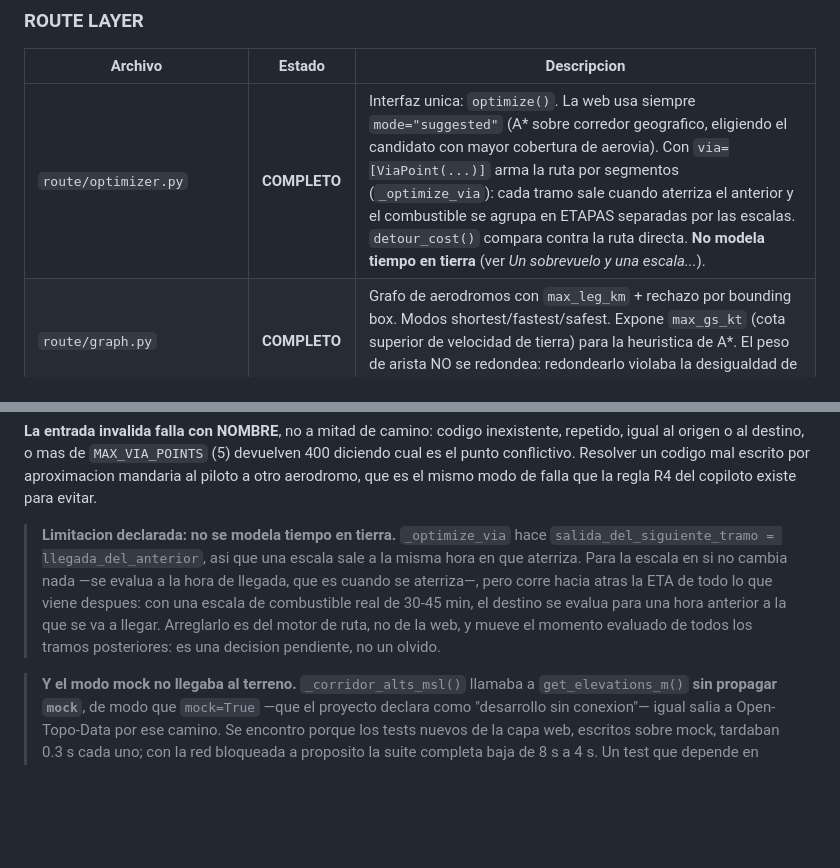
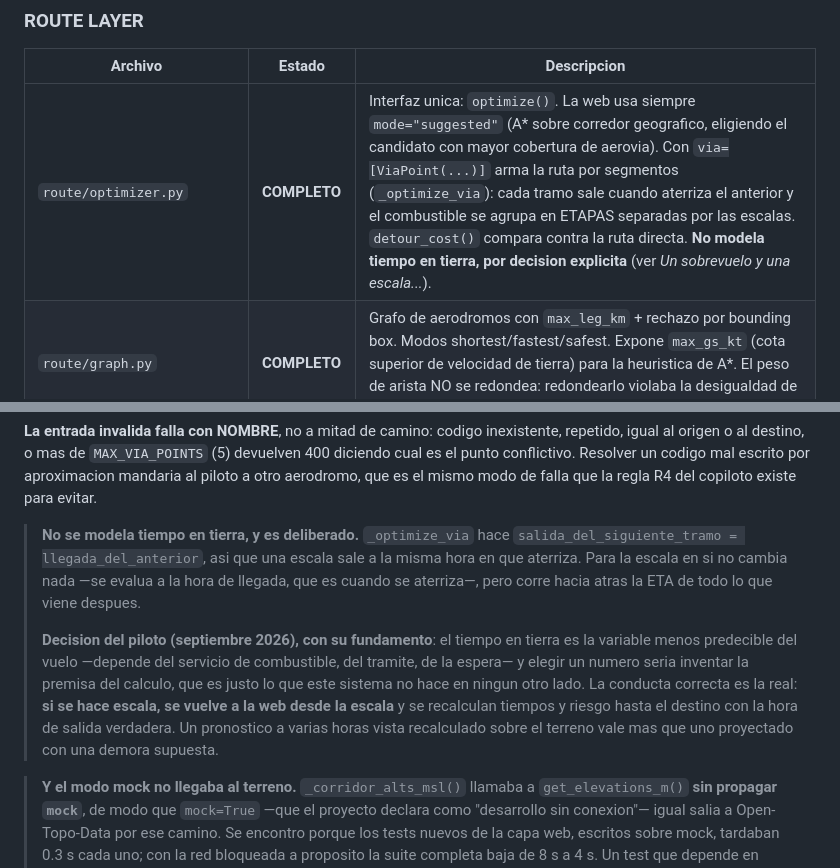
Before and after one commit to Tatobregon/VFR-Decision-Engine, a Markdown page: CLAUDE.md, 2 parts joined by grey strips. Rendered like a GitHub page; blank space fills up the shorter version.

Commit message:
El tiempo en tierra no se modela por decision, no por omision
El piloto lo definio: es la variable menos predecible del vuelo —servicio de
combustible, tramite, espera— y elegir un numero seria inventar la premisa del
calculo, que es lo que este sistema no hace en ningun otro lado. La conducta
correcta es la real: si se hace escala, se vuelve a la web desde la escala y se
recalculan tiempos y riesgo con la hora de salida verdadera.

Co-Authored-By: Claude Opus 5 <noreply@anthropic.com>

```diff
--- a/CLAUDE.md
+++ b/CLAUDE.md
@@ -114,7 +114,7 @@ automaticamente: si el aerodromo tiene ICAO intenta METAR, si no hay METAR cae a
 
 | Archivo | Estado | Descripcion |
 |---|---|---|
-| `route/optimizer.py` | **COMPLETO** | Interfaz unica: `optimize()`. La web usa siempre `mode="suggested"` (A* sobre corredor geografico, eligiendo el candidato con mayor cobertura de aerovia). Con `via=[ViaPoint(...)]` arma la ruta por segmentos (`_optimize_via`): cada tramo sale cuando aterriza el anterior y el combustible se agrupa en ETAPAS separadas por las escalas. `detour_cost()` compara contra la ruta directa. **No modela tiempo en tierra** (ver *Un sobrevuelo y una escala...*). |
+| `route/optimizer.py` | **COMPLETO** | Interfaz unica: `optimize()`. La web usa siempre `mode="suggested"` (A* sobre corredor geografico, eligiendo el candidato con mayor cobertura de aerovia). Con `via=[ViaPoint(...)]` arma la ruta por segmentos (`_optimize_via`): cada tramo sale cuando aterriza el anterior y el combustible se agrupa en ETAPAS separadas por las escalas. `detour_cost()` compara contra la ruta directa. **No modela tiempo en tierra, por decision explicita** (ver *Un sobrevuelo y una escala...*). |
 | `route/graph.py` | **COMPLETO** | Grafo de aerodromos con `max_leg_km` + rechazo por bounding box. Modos shortest/fastest/safest. Expone `max_gs_kt` (cota superior de velocidad de tierra) para la heuristica de A*. El peso de arista NO se redondea: redondearlo violaba la desigualdad de admisibilidad. |
 | `route/astar.py` | **COMPLETO** | A* con heuristica haversine admisible en los tres modos. En `fastest` divide por `graph.max_gs_kt` (crucero de LA AERONAVE + viento), no por una constante: dividir por los 97 kt del Alpha rompia la admisibilidad para PA-28, C172 y DA40. Fijado por `tests/test_route.py`, que verifica h(n) <= costo real contra Dijkstra para los 5 perfiles. |
 | `route/airway_router.py` | **COMPLETO** | Dijkstra sobre aerovias filtrado por MEA de la aeronave. `find_airways_for_leg()`, `find_airways_for_route_legs()` (camino continuo end-to-end). |
@@ -588,14 +588,20 @@ inexistente, repetido, igual al origen o al destino, o mas de `MAX_VIA_POINTS`
 escrito por aproximacion mandaria al piloto a otro aerodromo, que es el mismo
 modo de falla que la regla R4 del copiloto existe para evitar.
 
-> **Limitacion declarada: no se modela tiempo en tierra.** `_optimize_via` hace
+> **No se modela tiempo en tierra, y es deliberado.** `_optimize_via` hace
 > `salida_del_siguiente_tramo = llegada_del_anterior`, asi que una escala sale a
 > la misma hora en que aterriza. Para la escala en si no cambia nada —se evalua
 > a la hora de llegada, que es cuando se aterriza—, pero corre hacia atras la
-> ETA de todo lo que viene despues: con una escala de combustible real de 30-45
-> min, el destino se evalua para una hora anterior a la que se va a llegar.
-> Arreglarlo es del motor de ruta, no de la web, y mueve el momento evaluado de
-> todos los tramos posteriores: es una decision pendiente, no un olvido.
+> ETA de todo lo que viene despues.
+>
+> **Decision del piloto (septiembre 2026), con su fundamento**: el tiempo en
+> tierra es la variable menos predecible del vuelo —depende del servicio de
+> combustible, del tramite, de la espera— y elegir un numero seria inventar la
+> premisa del calculo, que es justo lo que este sistema no hace en ningun otro
+> lado. La conducta correcta es la real: **si se hace escala, se vuelve a la web
+> desde la escala** y se recalculan tiempos y riesgo hasta el destino con la hora
+> de salida verdadera. Un pronostico a varias horas vista recalculado sobre el
+> terreno vale mas que uno proyectado con una demora supuesta.
 
 > **Y el modo mock no llegaba al terreno.** `_corridor_alts_msl()` llamaba a
 > `get_elevations_m()` **sin propagar `mock`**, de modo que `mock=True` —que el
```
